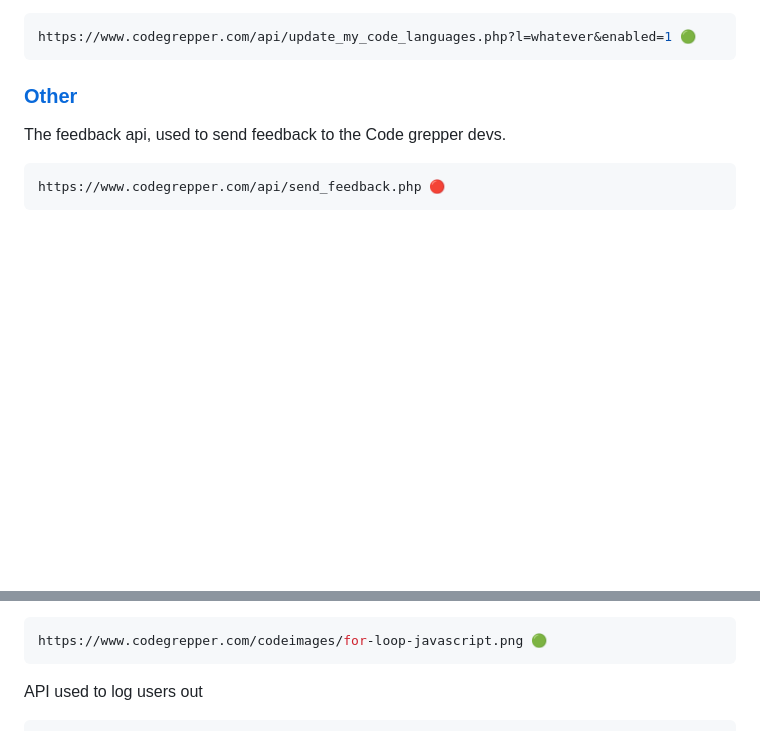
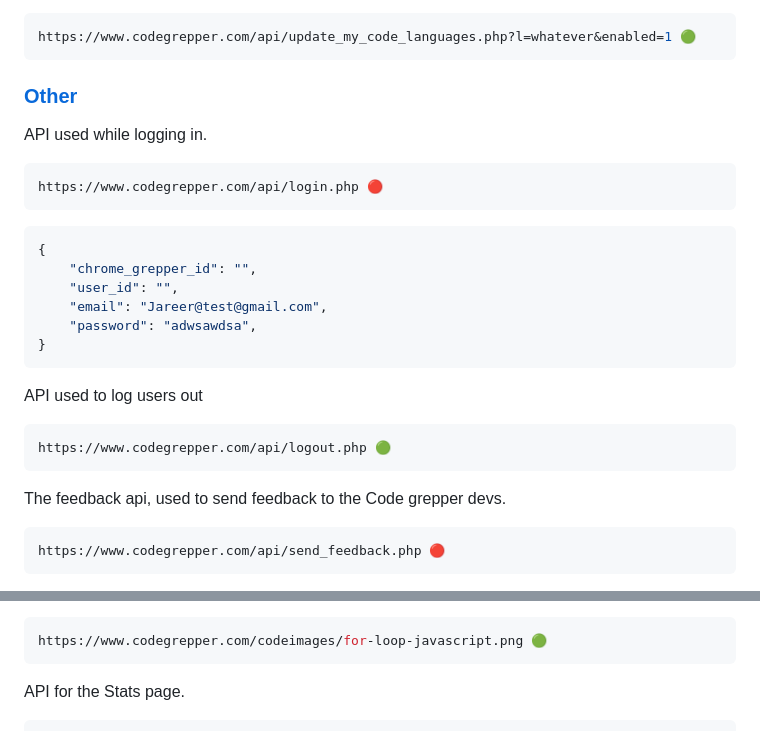
Before and after one commit to jub0t/CodeGrepperAPI, a Markdown page: readme.md, 2 parts joined by grey strips. Drawn GitHub-style; blank space fills up the shorter version.

Commit message:
Added new login/logout api

````diff
--- a/readme.md
+++ b/readme.md
@@ -147,6 +146,27 @@ https://www.codegrepper.com/api/update_my_code_languages.php?l=whatever&enabled=
 
 ### [Other](MainPage)
 
+API used while logging in.
+
+```yaml
+https://www.codegrepper.com/api/login.php 🔴
+```
+
+```yaml
+{
+    "chrome_grepper_id": "",
+    "user_id": "",
+    "email": "Jareer@test@gmail.com",
+    "password": "adwsawdsa",
+}
+```
+
+API used to log users out
+
+```yaml
+https://www.codegrepper.com/api/logout.php 🟢
+```
+
 The feedback api, used to send feedback to the Code grepper devs.
 
 ```yaml
@@ -171,6 +191,6 @@ Just a random route used as a CDN returns Images, these images are used in the m
 https://www.codegrepper.com/codeimages/for-loop-javascript.png 🟢
 ```
 
-API used to log users out
+API for the Stats page.
 
 ```yaml
````
Also changed, not shown: other parts of readme.md (+2 -3 lines), Grepper Logo.png (added).
